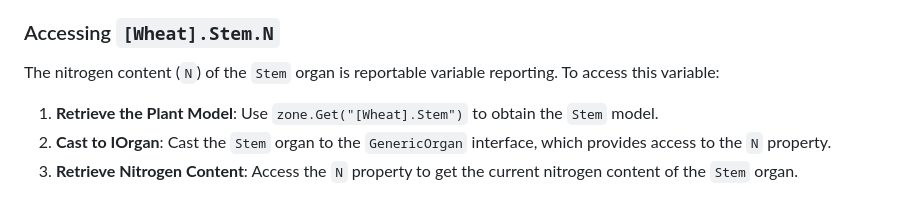
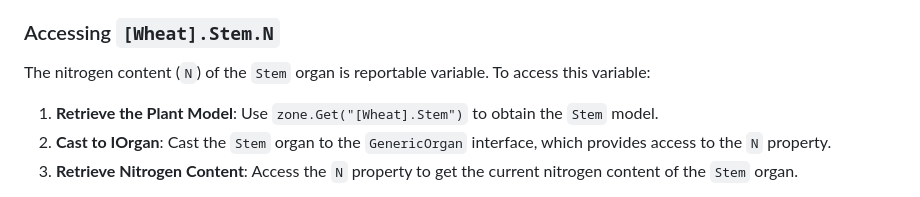
Before and after one commit to byzheng/apsimng-notes, a Markdown page: script/internal_variable.md, the part around the change. GitHub-like rendering.

Commit message:
fix text

```diff
--- a/script/internal_variable.md
+++ b/script/internal_variable.md
@@ -96,7 +96,7 @@ This approach allows dynamic access to model functions during simulation, enabli
 
 ### Accessing `[Wheat].Stem.N`
 
-The nitrogen content (`N`) of the `Stem` organ is reportable variable reporting. To access this variable:
+The nitrogen content (`N`) of the `Stem` organ is reportable variable. To access this variable:
 
 1. **Retrieve the Plant Model**: Use `zone.Get("[Wheat].Stem")` to obtain the `Stem` model.
 2. **Cast to IOrgan**: Cast the `Stem` organ to the `GenericOrgan` interface, which provides access to the `N` property.
```
